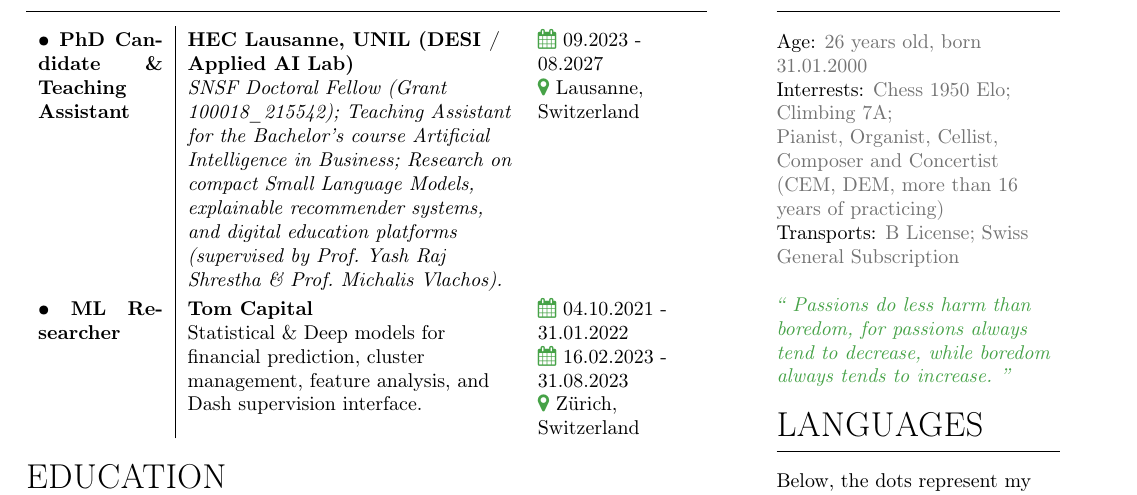
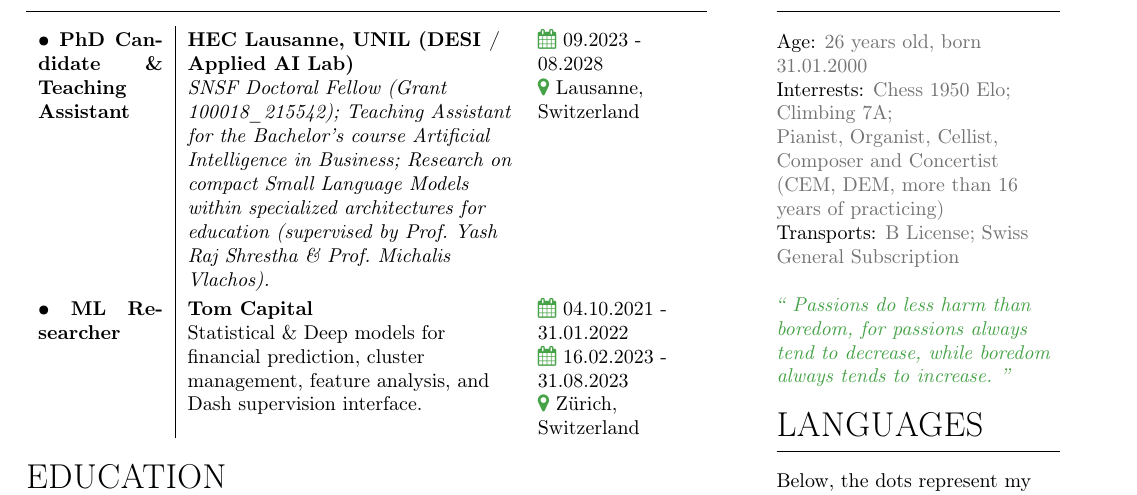
Before and after one commit to hjamet/My-CV, a LaTeX CV (main.tex, which reads Txt/1-CV-body.tex): part of page 1 of 2, cut so that both start at the same text. Compiled offline with pdfLaTeX.

Commit message:
Update PhD horizon to 08.2028 and specialize research summary

```diff
--- a/Txt/1-CV-body.tex
+++ b/Txt/1-CV-body.tex
@@ -11,7 +11,7 @@
     rowsep=0.15\baselineskip,
     stretch=0
 }
-\textbullet \space PhD Candidate \& Teaching Assistant & \textbf{HEC Lausanne, UNIL (DESI / Applied AI Lab)} \newline \textit{SNSF Doctoral Fellow (Grant 100018\_215542); Teaching Assistant for the Bachelor's course Artificial Intelligence in Business; Research on compact Small Language Models, explainable recommender systems, and digital education platforms (supervised by Prof.~Yash Raj Shrestha \& Prof.~Michalis Vlachos).} & \textcolor{icons}{\calendarsymbol}\space 09.2023 - 08.2027 \newline \textcolor{icons}{\locationsymbol}\space Lausanne, Switzerland \\
+\textbullet \space PhD Candidate \& Teaching Assistant & \textbf{HEC Lausanne, UNIL (DESI / Applied AI Lab)} \newline \textit{SNSF Doctoral Fellow (Grant 100018\_215542); Teaching Assistant for the Bachelor's course Artificial Intelligence in Business; Research on compact Small Language Models within specialized architectures for education (supervised by Prof.~Yash Raj Shrestha \& Prof.~Michalis Vlachos).} & \textcolor{icons}{\calendarsymbol}\space 09.2023 - 08.2028 \newline \textcolor{icons}{\locationsymbol}\space Lausanne, Switzerland \\
 \textbullet \space ML Researcher & \textbf{Tom Capital} \newline Statistical \& Deep models for financial prediction, cluster management, feature analysis, and Dash supervision interface. & \textcolor{icons}{\calendarsymbol}\space 04.10.2021 - 31.01.2022 \newline \textcolor{icons}{\calendarsymbol}\space 16.02.2023 - 31.08.2023 \newline \textcolor{icons}{\locationsymbol}\space Zürich, Switzerland
 \end{tblr}
 
```
Also changed, not shown: main.pdf (added).
